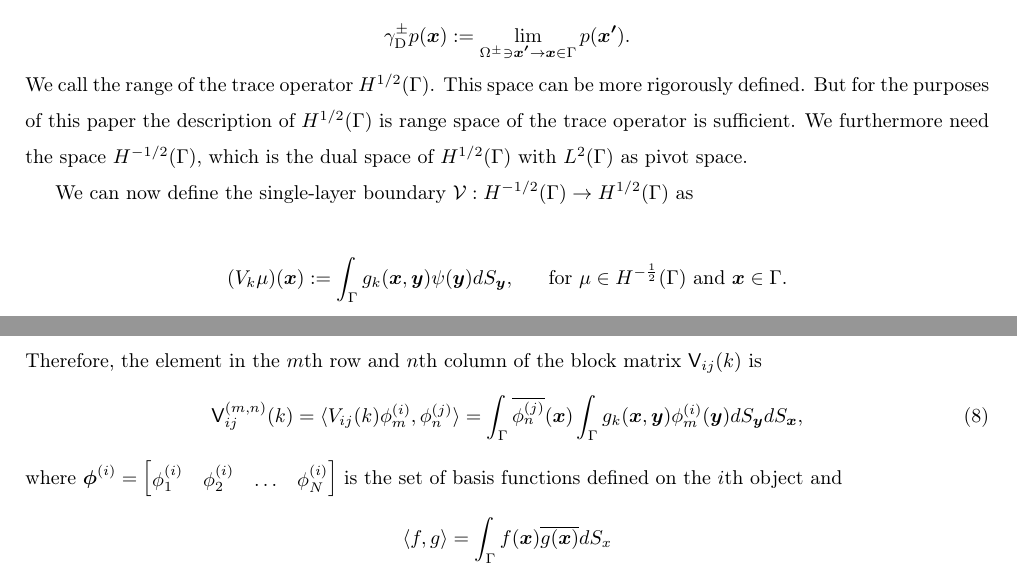
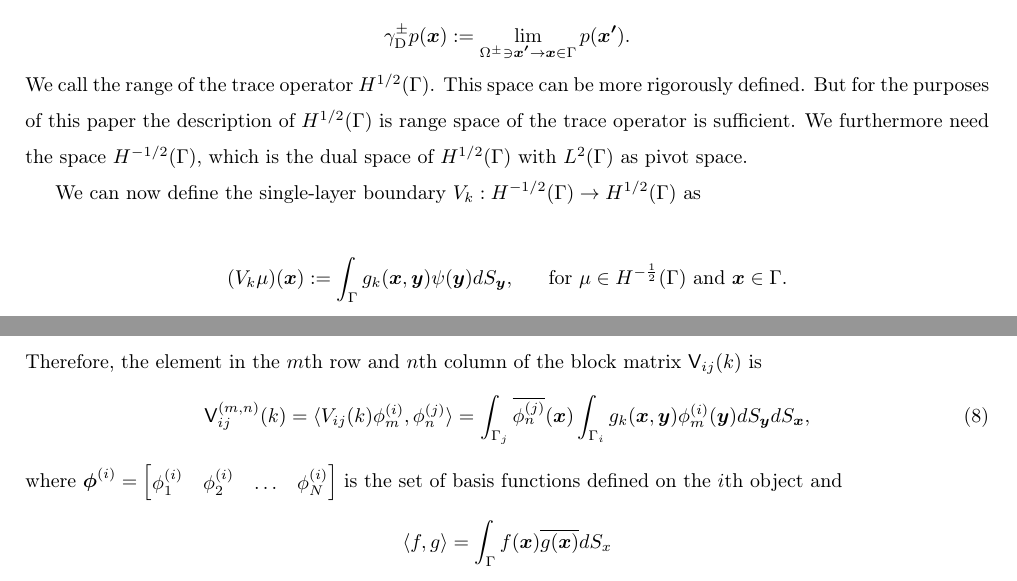
Before and after one commit to betckegroup/Casimir_energy_computation, a LaTeX paper (KSSF_and_Casimir_energy_computations/main.tex, which reads KSSF_and_Casimir_energy_computations/Numerical_methods_for_computing_the_Casimir_energy.tex): two parts of pages 4 and 6 of 29, joined at a grey line, cut so that both start at the same text. Compiled offline with pdfLaTeX.

Commit message:
Add files via upload

```diff
--- a/KSSF_and_Casimir_energy_computations/Numerical_methods_for_computing_the_Casimir_energy.tex
+++ b/KSSF_and_Casimir_energy_computations/Numerical_methods_for_computing_the_Casimir_energy.tex
@@ -28,7 +28,7 @@ For any function $f\in H_{\text{loc}}^1(\Omega)$ we can define the trace $\gamma
 \end{align*}
 We call the range of the trace operator $H^{1/2}(\Gamma)$. This space can be more rigorously defined. But for the purposes of this paper the description of $H^{1/2}(\Gamma)$ is range space of the trace operator is sufficient. We furthermore need the space $H^{-1/2}(\Gamma)$, which is the dual space of $H^{1/2}(\Gamma)$ with $L^2(\Gamma)$ as pivot space.
 
-We can now define the single-layer boundary $\mathcal{V}:H^{-1/2}(\Gamma)\rightarrow H^{1/2}(\Gamma)$ as
+We can now define the single-layer boundary $V_{k}:H^{-1/2}(\Gamma)\rightarrow H^{1/2}(\Gamma)$ as
 
 \begin{align*}
     (V_{k}\mu)(\boldsymbol{x}) := \int_{\Gamma}g_{k}(\boldsymbol{x},\boldsymbol{y})\psi(\boldsymbol{y})dS_{\boldsymbol{y}}, \ \ \ \ \
@@ -135,7 +135,7 @@ and the matrix $\tilde{V}_{k}$ is the diagonal part of $V_{k}$:
 Therefore, the element in the $m$th row and $n$th column of the block matrix $\mathsf{V}_{ij}(k)$ is
 \begin{align}\label{Elements in matrix V}
     \mathsf{V}_{ij}^{(m,n)} (k) = \langle V_{ij}(k)\phi_{m}^{(i)}, \phi_{n}^{(j)}\rangle =
-    \int_{\Gamma}\overline{\phi_{n}^{(j)}}(\boldsymbol{x})\int_{\Gamma}g_{k}(\boldsymbol{x}, \boldsymbol{y})\phi_{m}^{(i)}(\boldsymbol{y})dS_{\boldsymbol{y}}dS_{\boldsymbol{x}},
+    \int_{\Gamma_{j}}\overline{\phi_{n}^{(j)}}(\boldsymbol{x})\int_{\Gamma_{i}}g_{k}(\boldsymbol{x}, \boldsymbol{y})\phi_{m}^{(i)}(\boldsymbol{y})dS_{\boldsymbol{y}}dS_{\boldsymbol{x}},
 \end{align}
 where $\boldsymbol{\phi}^{(i)} = \begin{bmatrix}
     \phi_{1}^{(i)} & \phi_{2}^{(i)} & \dots & \phi_{N}^{(i)}
```
Also changed, not shown: 1 other file.
